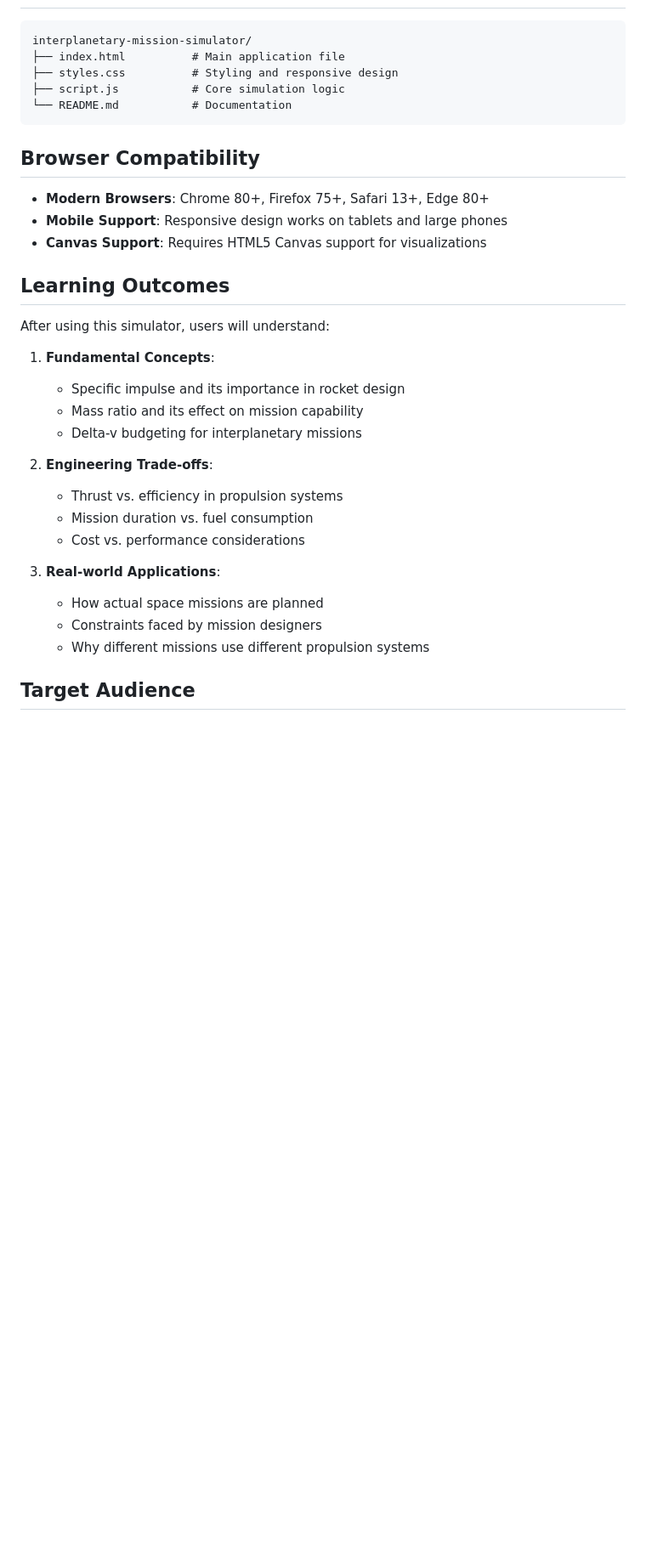
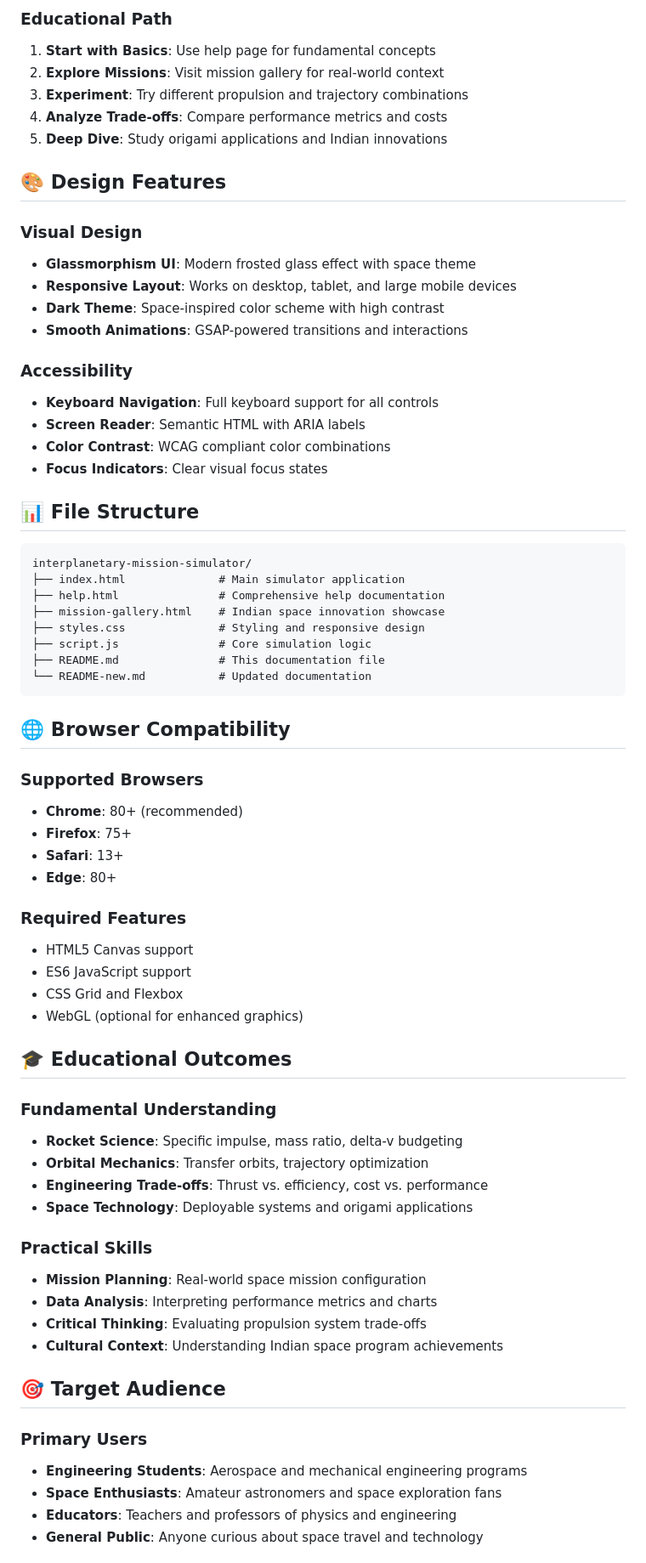
Before and after one commit to parvaraval27/Interplanetary-Mission-Simulation, a Markdown page: README.md, the part around one of its changes. Shown at 85% size. GitHub-like rendering; blank space fills up the shorter version.

````diff
--- a/README.md
+++ b/README.md
@@ -77,35 +110,69 @@ This is a **frontend-only** application with no backend requirements. To deploy:
+### Educational Path
+1. **Start with Basics**: Use help page for fundamental concepts
+2. **Explore Missions**: Visit mission gallery for real-world context
+3. **Experiment**: Try different propulsion and trajectory combinations
+4. **Analyze Trade-offs**: Compare performance metrics and costs
+5. **Deep Dive**: Study origami applications and Indian innovations
+
+## 🎨 Design Features
+
+### Visual Design
+- **Glassmorphism UI**: Modern frosted glass effect with space theme
+- **Responsive Layout**: Works on desktop, tablet, and large mobile devices
+- **Dark Theme**: Space-inspired color scheme with high contrast
+- **Smooth Animations**: GSAP-powered transitions and interactions
+
+### Accessibility
+- **Keyboard Navigation**: Full keyboard support for all controls
+- **Screen Reader**: Semantic HTML with ARIA labels
+- **Color Contrast**: WCAG compliant color combinations
+- **Focus Indicators**: Clear visual focus states
+
+## 📊 File Structure
 ```
 interplanetary-mission-simulator/
-├── index.html          # Main application file
-├── styles.css          # Styling and responsive design
-├── script.js           # Core simulation logic
-└── README.md           # Documentation
+├── index.html              # Main simulator application
+├── help.html               # Comprehensive help documentation
+├── mission-gallery.html    # Indian space innovation showcase
+├── styles.css              # Styling and responsive design
+├── script.js               # Core simulation logic
+├── README.md               # This documentation file
+└── README-new.md           # Updated documentation
 ```
 
-## Browser Compatibility
+## 🌐 Browser Compatibility
 
-- **Modern Browsers**: Chrome 80+, Firefox 75+, Safari 13+, Edge 80+
-- **Mobile Support**: Responsive design works on tablets and large phones
-- **Canvas Support**: Requires HTML5 Canvas support for visualizations
+### Supported Browsers
+- **Chrome**: 80+ (recommended)
+- **Firefox**: 75+
+- **Safari**: 13+
+- **Edge**: 80+
 
-## Learning Outcomes
+### Required Features
+- HTML5 Canvas support
+- ES6 JavaScript support
+- CSS Grid and Flexbox
+- WebGL (optional for enhanced graphics)
 
-After using this simulator, users will understand:
+## 🎓 Educational Outcomes
 
-1. **Fundamental Concepts**:
-   - Specific impulse and its importance in rocket design
-   - Mass ratio and its effect on mission capability
-   - Delta-v budgeting for interplanetary missions
+### Fundamental Understanding
+- **Rocket Science**: Specific impulse, mass ratio, delta-v budgeting
+- **Orbital Mechanics**: Transfer orbits, trajectory optimization
+- **Engineering Trade-offs**: Thrust vs. efficiency, cost vs. performance
+- **Space Technology**: Deployable systems and origami applications
 
-2. **Engineering Trade-offs**:
-   - Thrust vs. efficiency in propulsion systems
-   - Mission duration vs. fuel consumption
-   - Cost vs. performance considerations
+### Practical Skills
+- **Mission Planning**: Real-world space mission configuration
+- **Data Analysis**: Interpreting performance metrics and charts
+- **Critical Thinking**: Evaluating propulsion system trade-offs
+- **Cultural Context**: Understanding Indian space program achievements
 
-3. **Real-world Applications**:
-   - How actual space missions are planned
-   - Constraints faced by mission designers
-   - Why different missions use different propulsion systems
+## 🎯 Target Audience
 
-## Target Audience
+### Primary Users
+- **Engineering Students**: Aerospace and mechanical engineering programs
+- **Space Enthusiasts**: Amateur astronomers and space exploration fans
+- **Educators**: Teachers and professors of physics and engineering
+- **General Public**: Anyone curious about space travel and technology
 
````
Also changed, not shown: other parts of README.md (+126 -64 lines).
